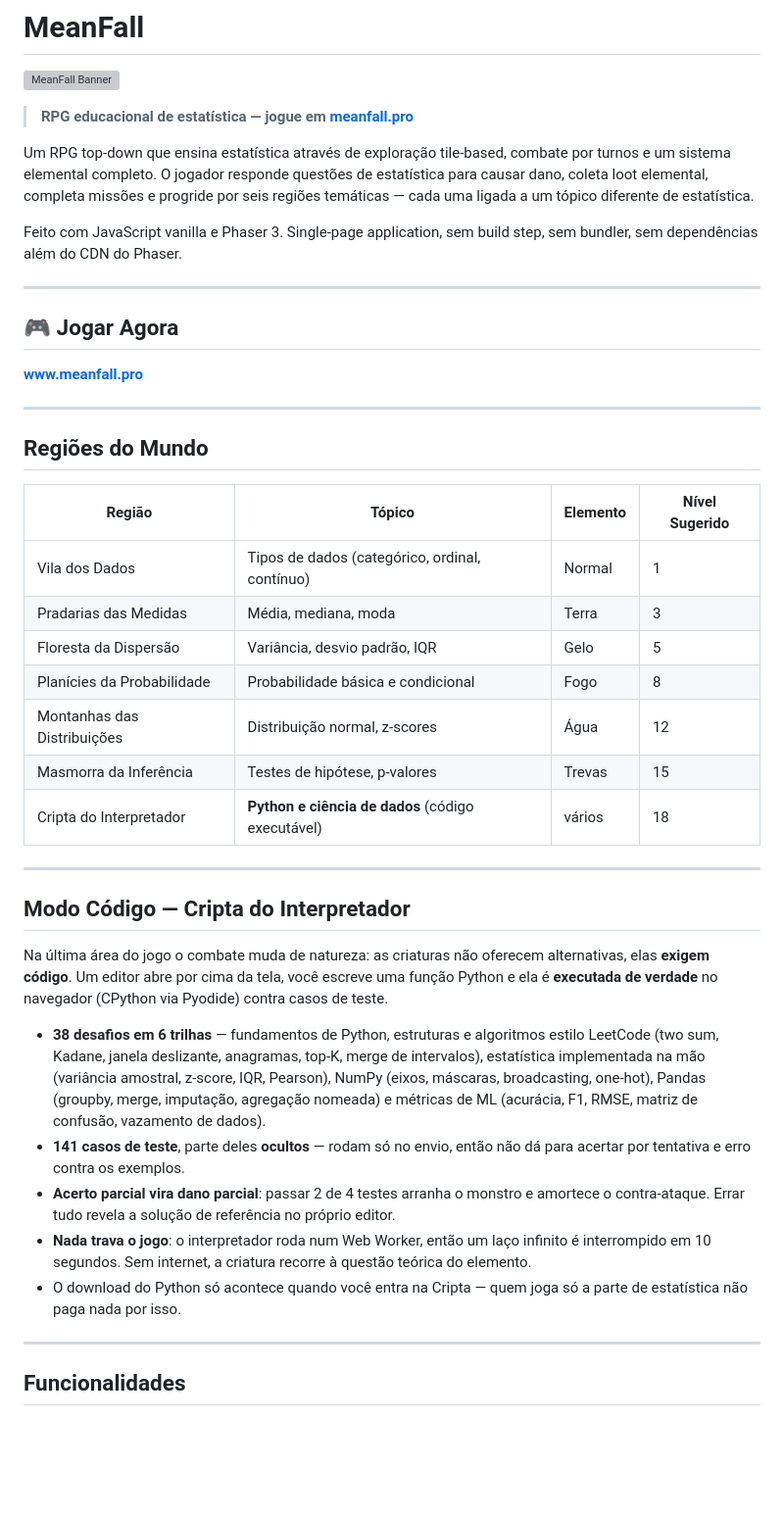
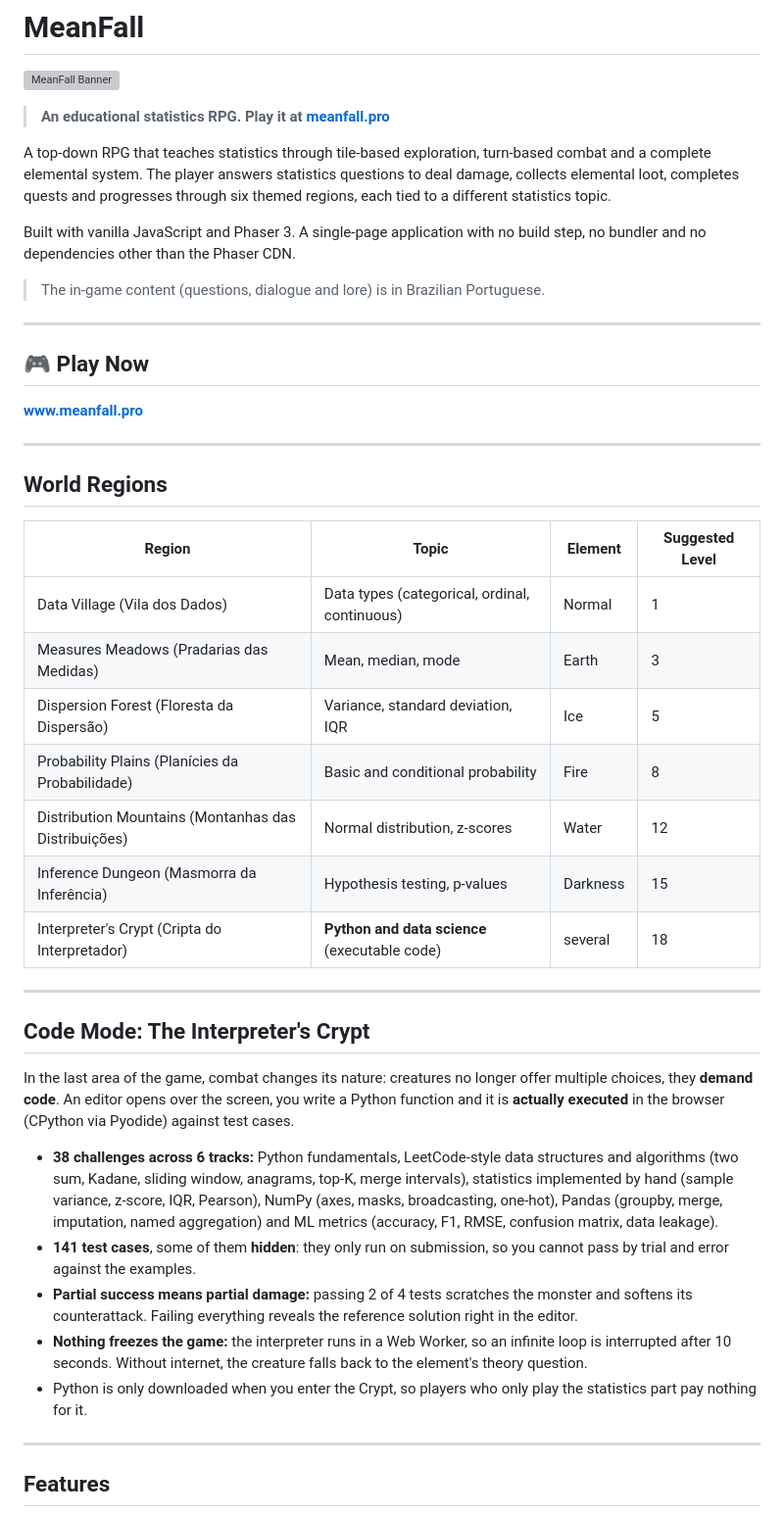
Before and after one commit to Filip3Owl/MeanFall, a Markdown page: README.md, the part around one of its changes. Shown at 98% size. Rendered like a GitHub page; blank space fills up the shorter version; grey boxes are pictures that could not be loaded.

Commit message:
docs: translate README to English

```diff
--- a/README.md
+++ b/README.md
@@ -2,55 +2,57 @@
 
 ![MeanFall Banner](icon/banner.svg)
 
-> **RPG educacional de estatística — jogue em [meanfall.pro](https://www.meanfall.pro)**
+> **An educational statistics RPG. Play it at [meanfall.pro](https://www.meanfall.pro)**
 
-Um RPG top-down que ensina estatística através de exploração tile-based, combate por turnos e um sistema elemental completo. O jogador responde questões de estatística para causar dano, coleta loot elemental, completa missões e progride por seis regiões temáticas — cada uma ligada a um tópico diferente de estatística.
+A top-down RPG that teaches statistics through tile-based exploration, turn-based combat and a complete elemental system. The player answers statistics questions to deal damage, collects elemental loot, completes quests and progresses through six themed regions, each tied to a different statistics topic.
 
-Feito com JavaScript vanilla e Phaser 3. Single-page application, sem build step, sem bundler, sem dependências além do CDN do Phaser.
+Built with vanilla JavaScript and Phaser 3. A single-page application with no build step, no bundler and no dependencies other than the Phaser CDN.
+
+> The in-game content (questions, dialogue and lore) is in Brazilian Portuguese.
 
 ---
 
-## 🎮 Jogar Agora
+## 🎮 Play Now
 
 **[www.meanfall.pro](https://www.meanfall.pro)**
 
 ---
 
-## Regiões do Mundo
+## World Regions
 
-| Região | Tópico | Elemento | Nível Sugerido |
+| Region | Topic | Element | Suggested Level |
 |---|---|---|---|
-| Vila dos Dados | Tipos de dados (categórico, ordinal, contínuo) | Normal | 1 |
-| Pradarias das Medidas | Média, mediana, moda | Terra | 3 |
-| Floresta da Dispersão | Variância, desvio padrão, IQR | Gelo | 5 |
-| Planícies da Probabilidade | Probabilidade básica e condicional | Fogo | 8 |
-| Montanhas das Distribuições | Distribuição normal, z-scores | Água | 12 |
-| Masmorra da Inferência | Testes de hipótese, p-valores | Trevas | 15 |
-| Cripta do Interpretador | **Python e ciência de dados** (código executável) | vários | 18 |
+| Data Village (Vila dos Dados) | Data types (categorical, ordinal, continuous) | Normal | 1 |
+| Measures Meadows (Pradarias das Medidas) | Mean, median, mode | Earth | 3 |
+| Dispersion Forest (Floresta da Dispersão) | Variance, standard deviation, IQR | Ice | 5 |
+| Probability Plains (Planícies da Probabilidade) | Basic and conditional probability | Fire | 8 |
+| Distribution Mountains (Montanhas das Distribuições) | Normal distribution, z-scores | Water | 12 |
+| Inference Dungeon (Masmorra da Inferência) | Hypothesis testing, p-values | Darkness | 15 |
+| Interpreter's Crypt (Cripta do Interpretador) | **Python and data science** (executable code) | several | 18 |
 
 ---
 
-## Modo Código — Cripta do Interpretador
+## Code Mode: The Interpreter's Crypt
 
-Na última área do jogo o combate muda de natureza: as criaturas não oferecem alternativas,
-elas **exigem código**. Um editor abre por cima da tela, você escreve uma função Python e
-ela é **executada de verdade** no navegador (CPython via Pyodide) contra casos de teste.
+In the last area of the game, combat changes its nature: creatures no longer offer multiple choices,
+they **demand code**. An editor opens over the screen, you write a Python function and it is
+**actually executed** in the browser (CPython via Pyodide) against test cases.
 
-- **38 desafios em 6 trilhas** — fundamentos de Python, estruturas e algoritmos estilo LeetCode
-  (two sum, Kadane, janela deslizante, anagramas, top-K, merge de intervalos), estatística
-  implementada na mão (variância amostral, z-score, IQR, Pearson), NumPy (eixos, máscaras,
-  broadcasting, one-hot), Pandas (groupby, merge, imputação, agregação nomeada) e métricas de
-  ML (acurácia, F1, RMSE, matriz de confusão, vazamento de dados).
-- **141 casos de teste**, parte deles **ocultos** — rodam só no envio, então não dá para
-  acertar por tentativa e erro contra os exemplos.
-- **Acerto parcial vira dano parcial**: passar 2 de 4 testes arranha o monstro e amortece o
-  contra-ataque. Errar tudo revela a solução de referência no próprio editor.
-- **Nada trava o jogo**: o interpretador roda num Web Worker, então um laço infinito é
-  interrompido em 10 segundos. Sem internet, a criatura recorre à questão teórica do elemento.
-- O download do Python só acontece quando você entra na Cripta — quem joga só a parte de
-  estatística não paga nada por isso.
+- **38 challenges across 6 tracks:** Python fundamentals, LeetCode-style data structures and
+  algorithms (two sum, Kadane, sliding window, anagrams, top-K, merge intervals), statistics
+  implemented by hand (sample variance, z-score, IQR, Pearson), NumPy (axes, masks,
+  broadcasting, one-hot), Pandas (groupby, merge, imputation, named aggregation) and ML
+  metrics (accuracy, F1, RMSE, confusion matrix, data leakage).
+- **141 test cases**, some of them **hidden**: they only run on submission, so you cannot
+  pass by trial and error against the examples.
+- **Partial success means partial damage:** passing 2 of 4 tests scratches the monster and softens
+  its counterattack. Failing everything reveals the reference solution right in the editor.
+- **Nothing freezes the game:** the interpreter runs in a Web Worker, so an infinite loop is
+  interrupted after 10 seconds. Without internet, the creature falls back to the element's theory question.
+- Python is only downloaded when you enter the Crypt, so players who only play the
+  statistics part pay nothing for it.
 
 ---
 
-## Funcionalidades
+## Features
 
```
Also changed, not shown: other parts of README.md (+116 -116 lines).
